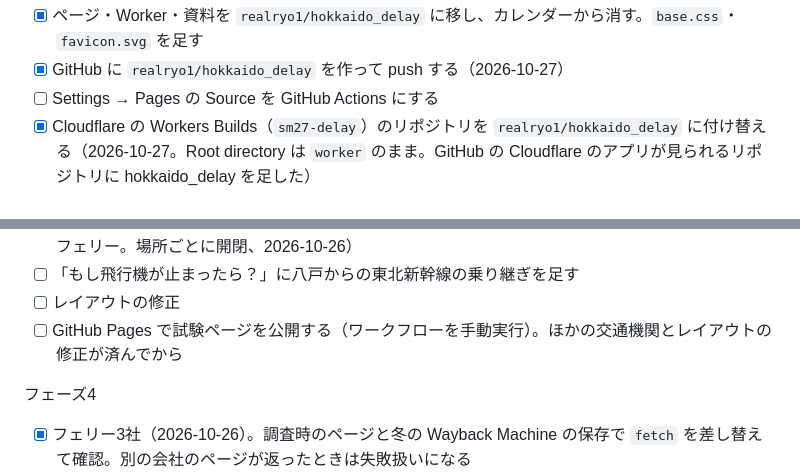
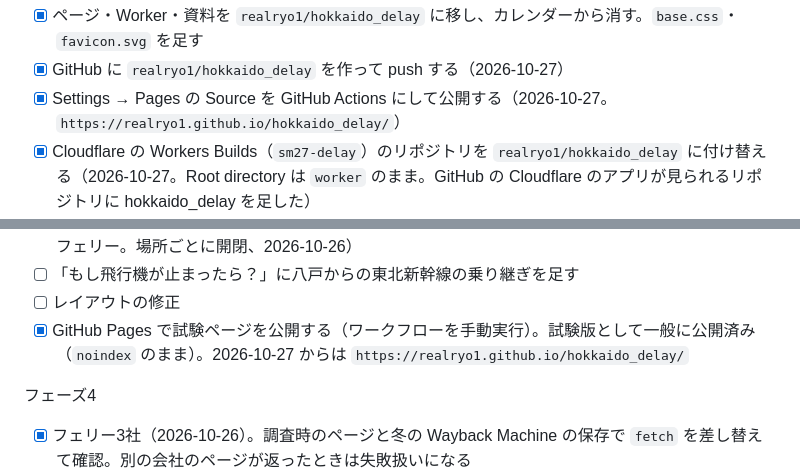
Before and after one commit to realryo1/hokkaido_delay, a Markdown page: document/delayProgress.md, 2 parts joined by grey strips. Drawn GitHub-style.

Commit message:
Pages の公開と試験公開済みを進捗に反映する
Co-Authored-By: Claude Opus 5.5 <noreply@anthropic.com>

```diff
--- a/document/delayProgress.md
+++ b/document/delayProgress.md
@@ -192,7 +192,7 @@ SNOWMIKU2027非公式カレンダー（`realryo1/sm27calendar`）の試験ペー
 別リポジトリへの分離（2026-10-27）
 - [x] ページ・Worker・資料を `realryo1/hokkaido_delay` に移し、カレンダーから消す。`base.css`・`favicon.svg` を足す
 - [x] GitHub に `realryo1/hokkaido_delay` を作って push する（2026-10-27）
-- [ ] Settings → Pages の Source を GitHub Actions にする
+- [x] Settings → Pages の Source を GitHub Actions にして公開する（2026-10-27。`https://realryo1.github.io/hokkaido_delay/`）
 - [x] Cloudflare の Workers Builds（`sm27-delay`）のリポジトリを `realryo1/hokkaido_delay` に付け替える（2026-10-27。Root directory は `worker` のまま。GitHub の Cloudflare のアプリが見られるリポジトリに hokkaido_delay を足した）
 - [ ] 付け替えてから、カレンダー側の削除を push してデプロイする（公開中の `/sm27calendar/delay/` もこれで消える。先に push すると、`worker/` がないリポジトリで Workers Builds が動いて失敗する。動いている Worker は止まらない）
 
@@ -203,7 +203,7 @@ SNOWMIKU2027非公式カレンダー（`realryo1/sm27calendar`）の試験ペー
 - [x] 「もし飛行機が止まったら？」（札幌・新千歳 → 苫小牧西港 → シルバーフェリー、小樽 → 新日本海フェリー。場所ごとに開閉、2026-10-26）
 - [ ] 「もし飛行機が止まったら？」に八戸からの東北新幹線の乗り継ぎを足す
 - [ ] レイアウトの修正
-- [ ] GitHub Pages で試験ページを公開する（ワークフローを手動実行）。ほかの交通機関とレイアウトの修正が済んでから
+- [x] GitHub Pages で試験ページを公開する（ワークフローを手動実行）。試験版として一般に公開済み（`noindex` のまま）。2026-10-27 からは `https://realryo1.github.io/hokkaido_delay/`
 
 フェーズ4
 - [x] フェリー3社（2026-10-26）。調査時のページと冬の Wayback Machine の保存で `fetch` を差し替えて確認。別の会社のページが返ったときは失敗扱いになる
```
